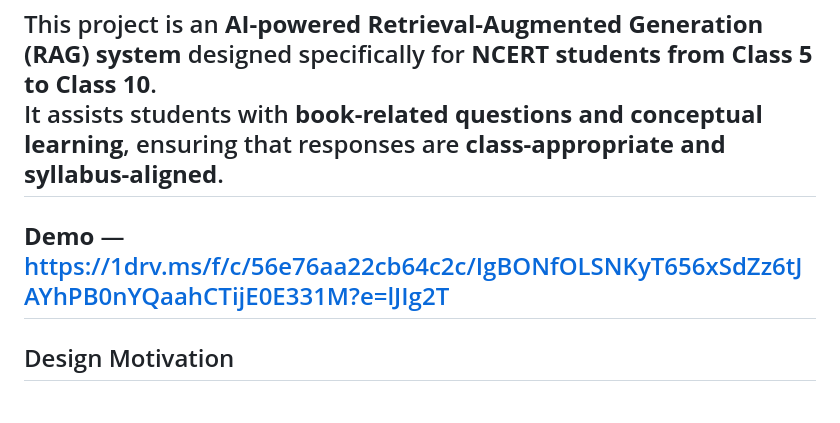
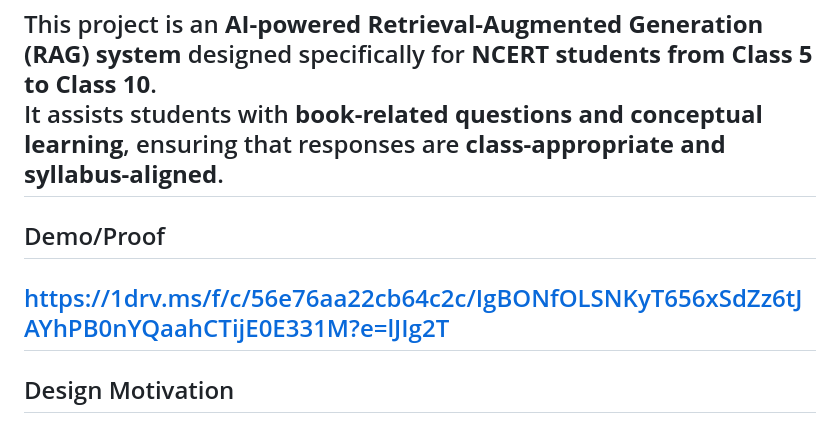
Before and after one commit to shloktalhar25/intel_unnati, a Markdown page: README.md, the part around the change. Drawn GitHub-style.

Commit message:
Change demo section to 'Demo/Proof' heading
Updated the demo section to a new heading format.

```diff
--- a/README.md
+++ b/README.md
@@ -21,8 +21,10 @@ If facing any issues accessing the files , connect with us : work.shloktalhar25@
 This project is an **AI-powered Retrieval-Augmented Generation (RAG) system** designed specifically for **NCERT students from Class 5 to Class 10**.
 It assists students with **book-related questions and conceptual learning**, ensuring that responses are **class-appropriate and syllabus-aligned**.
 ---
-**Demo** — https://1drv.ms/f/c/56e76aa22cb64c2c/IgBONfOLSNKyT656xSdZz6tJAYhPB0nYQaahCTijE0E331M?e=lJIg2T
----
+## Demo/Proof
+
+https://1drv.ms/f/c/56e76aa22cb64c2c/IgBONfOLSNKyT656xSdZz6tJAYhPB0nYQaahCTijE0E331M?e=lJIg2T
+--
 ##  Design Motivation
 
 A common issue with educational RAG systems is the use of a **single vector database for all grades**, which can result in concept explanations that are **academically misaligned** with the student’s class level.
```
